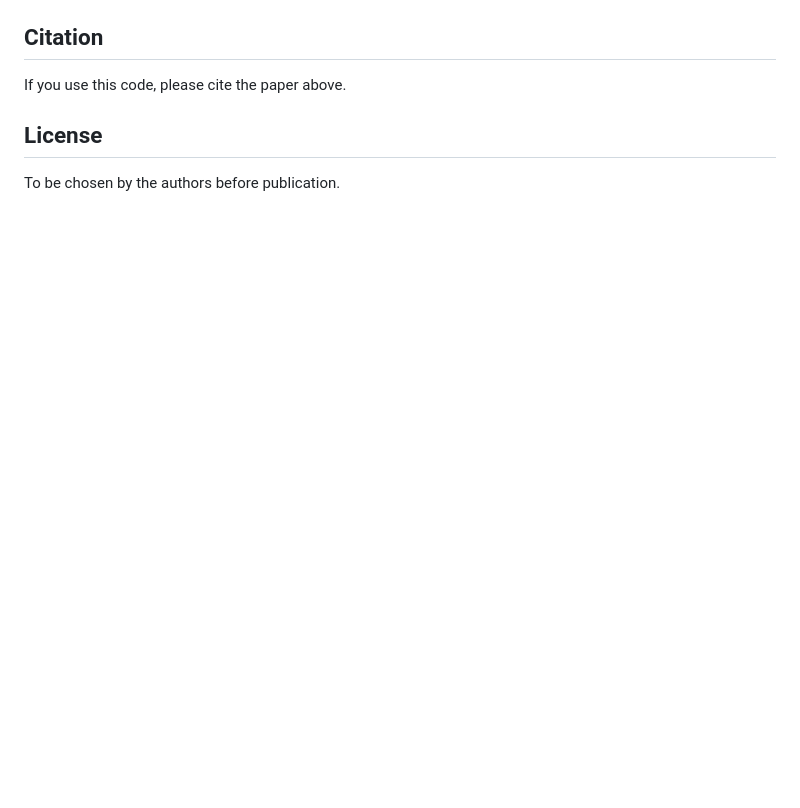
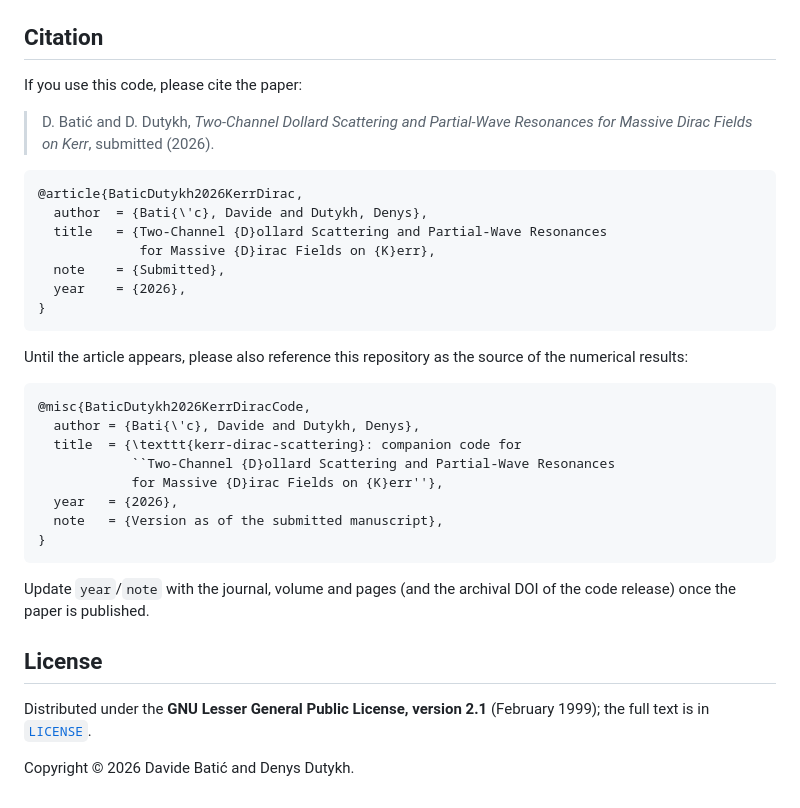
Before and after one commit to dutykh/kerr-dirac-scattering, a Markdown page: README.md, the part around one of its changes. Drawn GitHub-style; blank space fills up the shorter version.

````diff
--- a/README.md
+++ b/README.md
@@ -70,8 +142,41 @@ independence, and the conjugation identity det F_in = −conj(det F_out).
 
 ## Citation
 
-If you use this code, please cite the paper above.
+If you use this code, please cite the paper:
+
+> D. Batić and D. Dutykh, *Two-Channel Dollard Scattering and Partial-Wave
+> Resonances for Massive Dirac Fields on Kerr*, submitted (2026).
+
+```bibtex
+@article{BaticDutykh2026KerrDirac,
+  author  = {Bati{\'c}, Davide and Dutykh, Denys},
+  title   = {Two-Channel {D}ollard Scattering and Partial-Wave Resonances
+             for Massive {D}irac Fields on {K}err},
+  note    = {Submitted},
+  year    = {2026},
+}
+```
+
+Until the article appears, please also reference this repository as the
+source of the numerical results:
+
+```bibtex
+@misc{BaticDutykh2026KerrDiracCode,
+  author = {Bati{\'c}, Davide and Dutykh, Denys},
+  title  = {\texttt{kerr-dirac-scattering}: companion code for
+            ``Two-Channel {D}ollard Scattering and Partial-Wave Resonances
+            for Massive {D}irac Fields on {K}err''},
+  year   = {2026},
+  note   = {Version as of the submitted manuscript},
+}
+```
+
+Update `year`/`note` with the journal, volume and pages (and the archival
+DOI of the code release) once the paper is published.
 
 ## License
 
-To be chosen by the authors before publication.
+Distributed under the **GNU Lesser General Public License, version 2.1**
+(February 1999); the full text is in [`LICENSE`](LICENSE).
+
+Copyright © 2026 Davide Batić and Denys Dutykh.
````
Also changed, not shown: other parts of README.md (+92 -20 lines).
